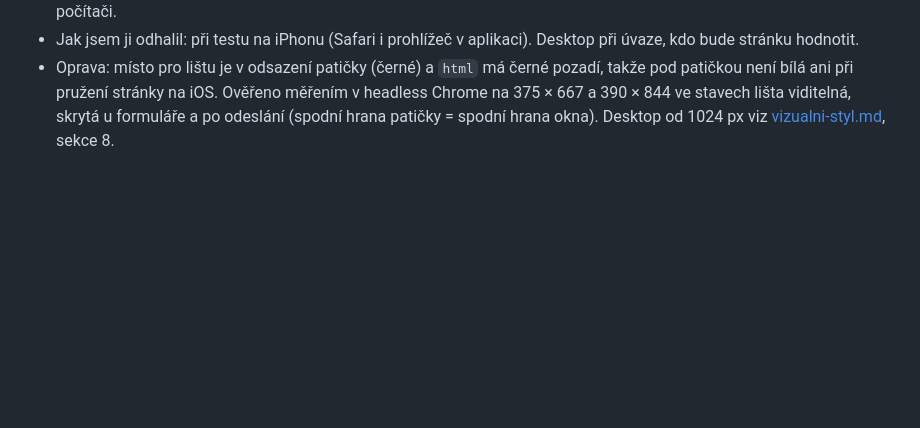
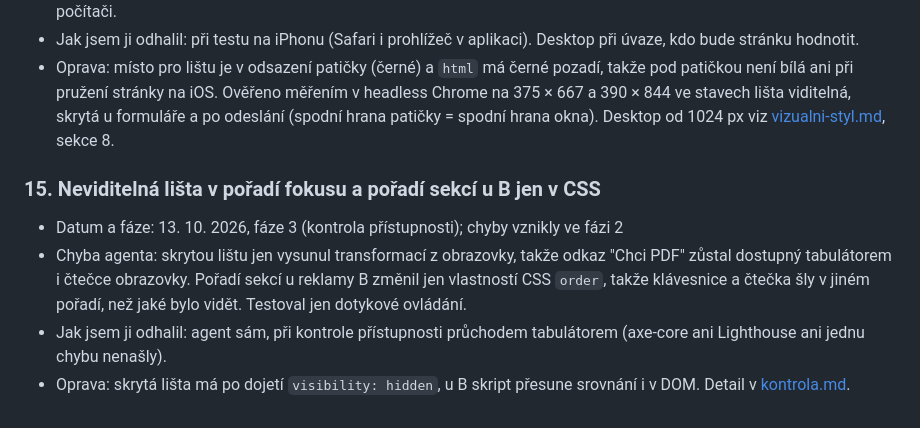
Before and after one commit to egorkazabey/etf-landing, a Markdown page: docs/ai-notes.md, the part around the change. Rendered like a GitHub page; blank space fills up the shorter version.

```diff
--- a/docs/ai-notes.md
+++ b/docs/ai-notes.md
@@ -101,3 +101,9 @@ Výstupy agenta (plány, dokumenty, data) kontroluji s druhou instancí Claude v
 - Chyba agenta: místo pro pevnou lištu držel `padding-bottom` na `body` s bílým pozadím. Když lišta zajela (u formuláře a po odeslání), zůstal pod černou patičkou bílý pruh 68 px. Agent kontroloval jen první obrazovku a formulář, konec stránky ve stavu se skrytou lištou ne. Stránku navíc testoval jen na šířce 375 px, i když ji hodnotitel nejspíš otevře na počítači.
 - Jak jsem ji odhalil: při testu na iPhonu (Safari i prohlížeč v aplikaci). Desktop při úvaze, kdo bude stránku hodnotit.
 - Oprava: místo pro lištu je v odsazení patičky (černé) a `html` má černé pozadí, takže pod patičkou není bílá ani při pružení stránky na iOS. Ověřeno měřením v headless Chrome na 375 × 667 a 390 × 844 ve stavech lišta viditelná, skrytá u formuláře a po odeslání (spodní hrana patičky = spodní hrana okna). Desktop od 1024 px viz [vizualni-styl.md](vizualni-styl.md), sekce 8.
+
+### 15. Neviditelná lišta v pořadí fokusu a pořadí sekcí u B jen v CSS
+- Datum a fáze: 13. 10. 2026, fáze 3 (kontrola přístupnosti); chyby vznikly ve fázi 2
+- Chyba agenta: skrytou lištu jen vysunul transformací z obrazovky, takže odkaz "Chci PDF" zůstal dostupný tabulátorem i čtečce obrazovky. Pořadí sekcí u reklamy B změnil jen vlastností CSS `order`, takže klávesnice a čtečka šly v jiném pořadí, než jaké bylo vidět. Testoval jen dotykové ovládání.
+- Jak jsem ji odhalil: agent sám, při kontrole přístupnosti průchodem tabulátorem (axe-core ani Lighthouse ani jednu chybu nenašly).
+- Oprava: skrytá lišta má po dojetí `visibility: hidden`, u B skript přesune srovnání i v DOM. Detail v [kontrola.md](kontrola.md).
```
Also changed, not shown: docs/kontrola.md (added, +68 -0 lines).
